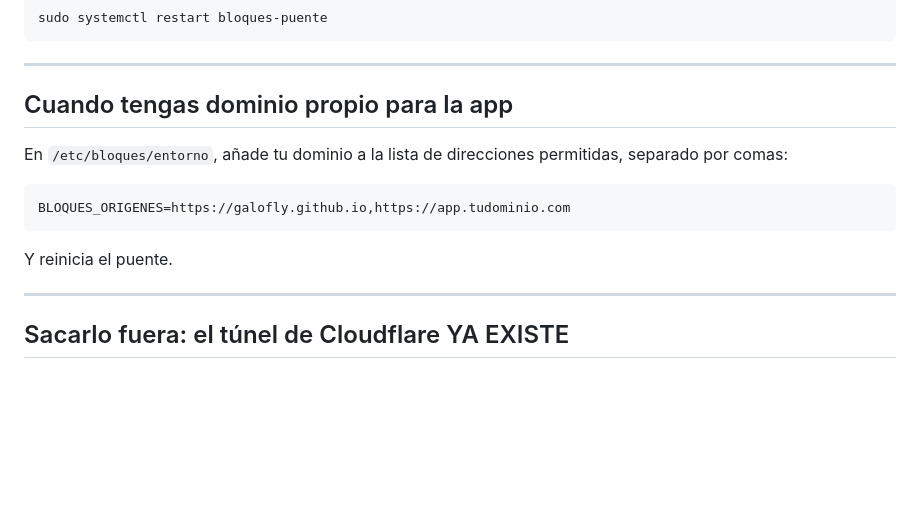
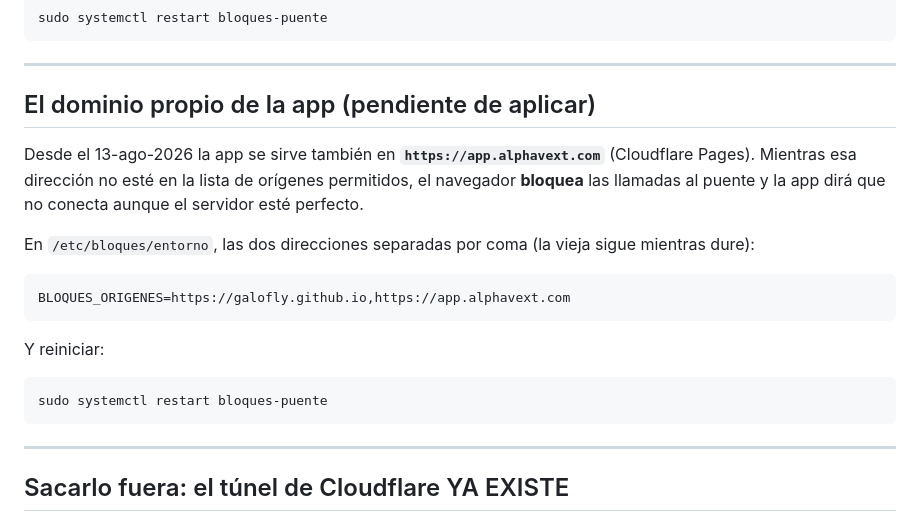
Before and after one commit to GaloFly/galowillmakeyourich, a Markdown page: servidor/README.md, the part around the change. GitHub-like rendering; blank space fills up the shorter version.

````diff
--- a/servidor/README.md
+++ b/servidor/README.md
@@ -94,15 +94,23 @@ sudo systemctl restart bloques-puente
 
 ---
 
-## Cuando tengas dominio propio para la app
+## El dominio propio de la app (pendiente de aplicar)
 
-En `/etc/bloques/entorno`, añade tu dominio a la lista de direcciones permitidas, separado por comas:
+Desde el 13-ago-2026 la app se sirve también en **`https://app.alphavext.com`** (Cloudflare Pages).
+Mientras esa dirección no esté en la lista de orígenes permitidos, el navegador **bloquea** las
+llamadas al puente y la app dirá que no conecta aunque el servidor esté perfecto.
+
+En `/etc/bloques/entorno`, las dos direcciones separadas por coma (la vieja sigue mientras dure):
 
 ```
-BLOQUES_ORIGENES=https://galofly.github.io,https://app.tudominio.com
+BLOQUES_ORIGENES=https://galofly.github.io,https://app.alphavext.com
 ```
 
-Y reinicia el puente.
+Y reiniciar:
+
+```bash
+sudo systemctl restart bloques-puente
+```
 
 ---
 
````
Also changed, not shown: CLAUDE.md (+37 -0 lines).
